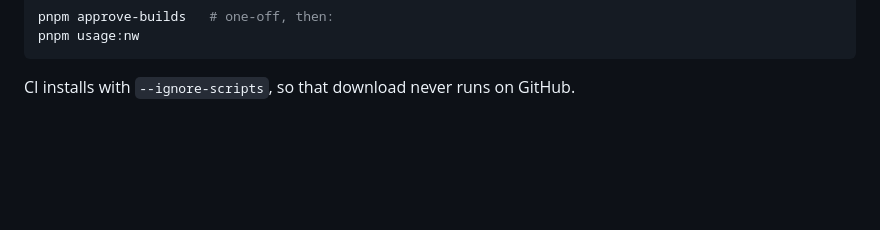
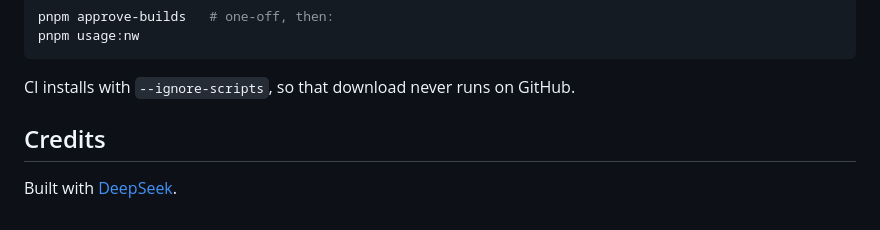
Before and after one commit to jlongyam/router, a Markdown page: README.md, the part around one of its changes. Drawn GitHub-style; blank space fills up the shorter version.

Commit message:
docs: add npm, CI, npmx and Socket badges, plus credits

````diff
--- a/README.md
+++ b/README.md
@@ -210,3 +215,7 @@ pnpm usage:nw
 ```
 
 CI installs with `--ignore-scripts`, so that download never runs on GitHub.
+
+## Credits
+
+Built with [DeepSeek](https://www.deepseek.com).
````
Also changed, not shown: other parts of README.md (+5 -0 lines).
